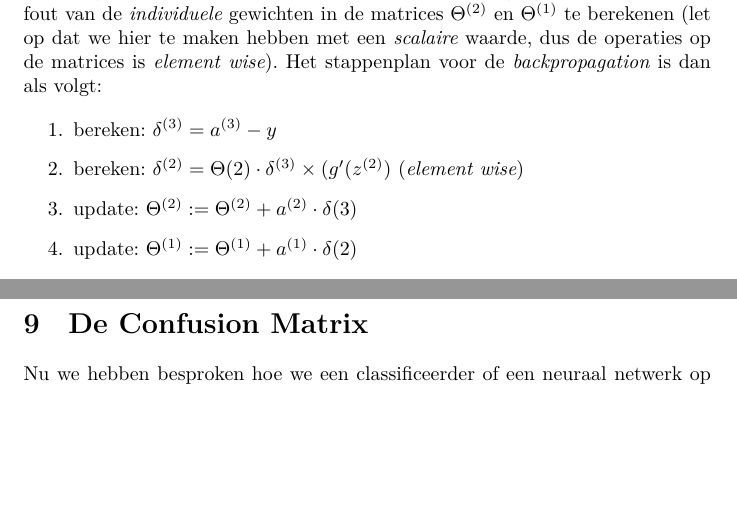
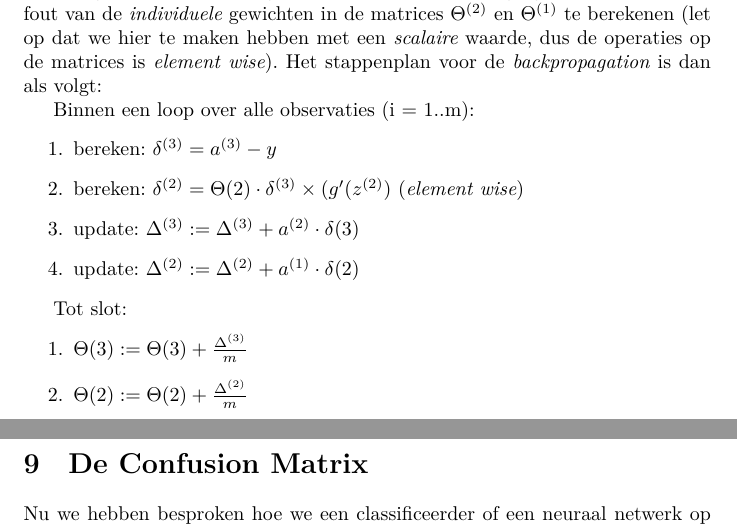
Before and after one commit to bart314/ReaderML, a LaTeX document (reader.tex, which reads neural_nets.tex): two parts of pages 36 and 37 of 40, joined at a grey line, cut so that both start at the same text, the shorter picture padded with empty space. Compiled offline with XeLaTeX.

Commit message:
Update neural_nets.tex
Corrected and expanded backpropagation steps

```diff
--- a/neural_nets.tex
+++ b/neural_nets.tex
@@ -84,9 +84,16 @@ Wanneer we nu één voorbeeld $(x,y)$ nemen om de $h_\Theta(x)$ in figuur \ref{i
 
 Deze $h_\Theta(x)$ gebruiken we dan om $J(\Theta)$ uit te rekenen (onthoud dat $h_\Theta(x)$ een $K \times 1$ kolomvector is). Aan de hand van de rijvector $y$, kunnen we de foutmarge in de output-laag berekenen. Deze foutmarge gebruiken we om de fout van de \textit{individuele} gewichten in de matrices $\Theta^{(2)}$ en $\Theta^{(1)}$ te berekenen (let op dat we hier te maken hebben met een \textit{scalaire} waarde, dus de operaties op de matrices is \textit{element wise}). Het stappenplan voor de \textit{backpropagation} is dan als volgt:
 
+Binnen een loop over alle observaties (i = 1..m):
 \begin{enumerate}
 \item bereken: $\delta^{(3)} = a^{(3)} - y$
 \item bereken: $\delta^{(2)} = \Theta{(2)} \cdot \delta^{(3)} \times (g'(z^{(2)})$ (\textit{element wise})
-\item update: $\Theta^{(2)} := \Theta^{(2)} + a^{(2)} \cdot \delta{(3)}$
-\item update: $\Theta^{(1)} := \Theta^{(1)} + a^{(1)} \cdot \delta{(2)}$
+\item update: $\Delta^{(3)} := \Delta^{(3)} + a^{(2)} \cdot \delta{(3)}$
+\item update: $\Delta^{(2)} := \Delta^{(2)} + a^{(1)} \cdot \delta{(2)}$
 \end{enumerate}
+
+Tot slot:
+\begin{enumerate}
+\item $\Theta{(3)} := \Theta{(3)} + \frac{\Delta^{(3)}}{m}$
+\item $\Theta{(2)} := \Theta{(2)} + \frac{\Delta^{(2)}}{m}$
+\end{enumerate}
```
